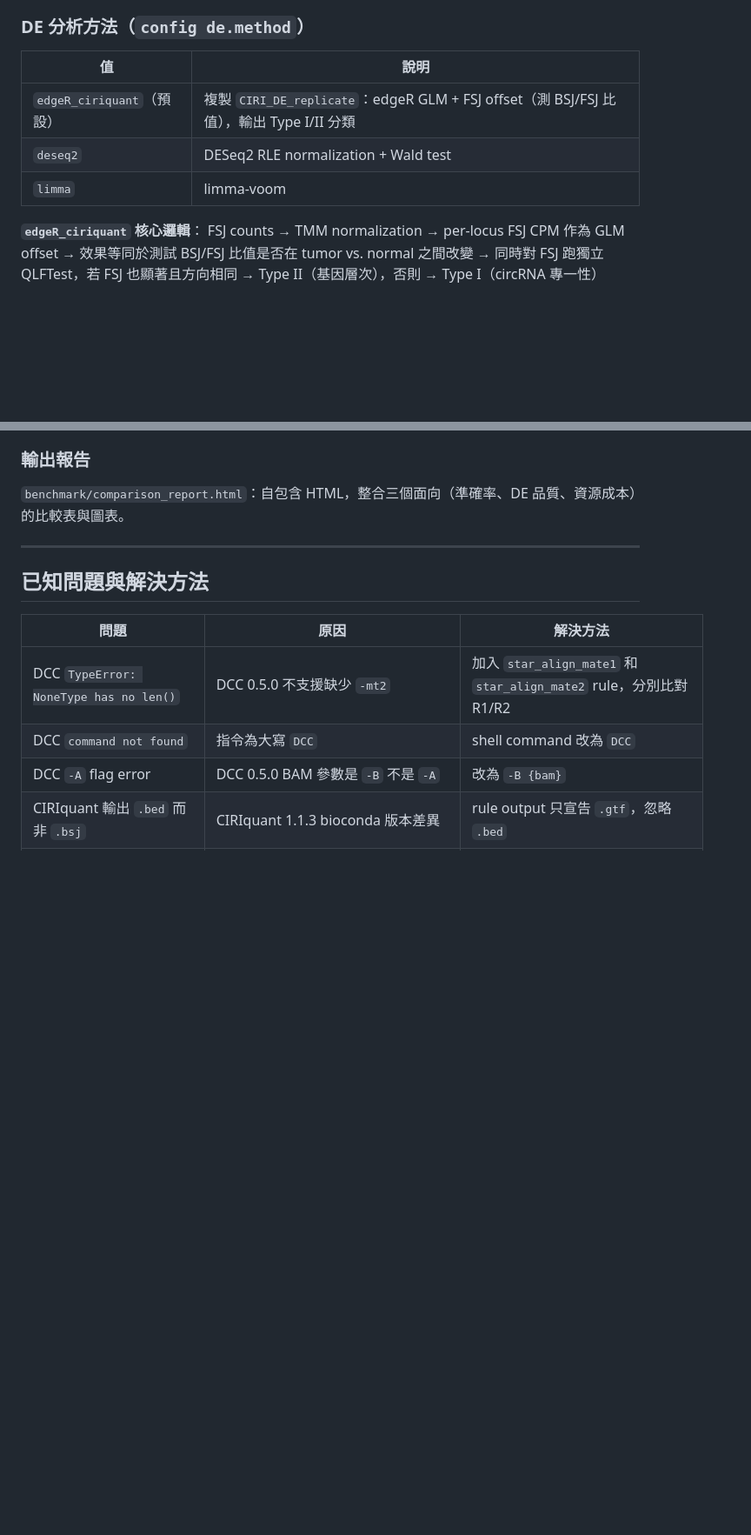
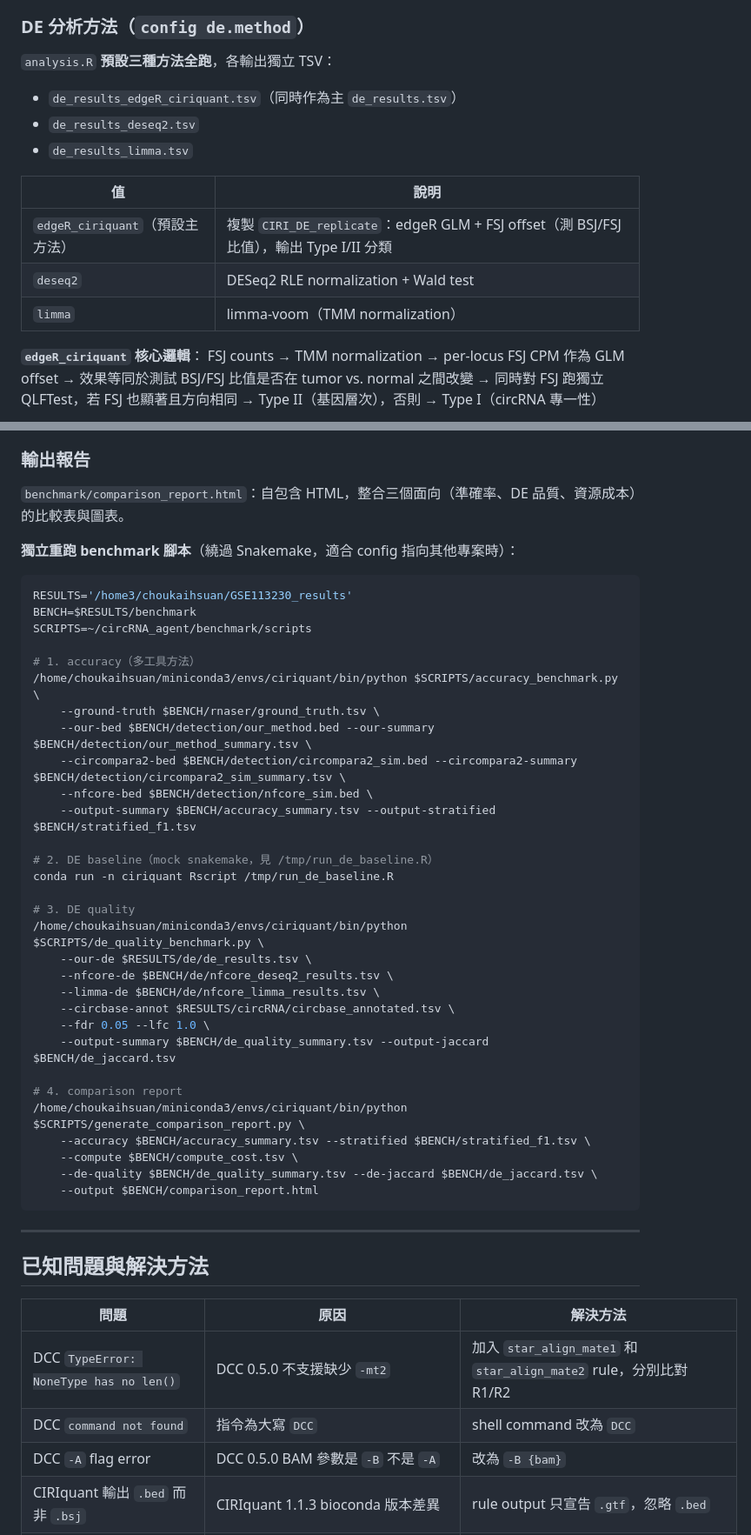
Before and after one commit to choukaihsuan/circRNA_agent, a Markdown page: CLAUDE.md, 2 parts joined by grey strips. Shown at 87% size. Drawn GitHub-style; blank space fills up the shorter version.

````diff
--- a/CLAUDE.md
+++ b/CLAUDE.md
@@ -240,11 +240,16 @@ biomarker_score = (sig_norm + fc_norm + conf_norm + known_bonus + mirna_norm + r
 
 ### DE 分析方法（`config de.method`）
 
+`analysis.R` **預設三種方法全跑**，各輸出獨立 TSV：
+- `de_results_edgeR_ciriquant.tsv`（同時作為主 `de_results.tsv`）
+- `de_results_deseq2.tsv`
+- `de_results_limma.tsv`
+
 | 值 | 說明 |
 |----|------|
-| `edgeR_ciriquant`（預設）| 複製 `CIRI_DE_replicate`：edgeR GLM + FSJ offset（測 BSJ/FSJ 比值），輸出 Type I/II 分類 |
+| `edgeR_ciriquant`（預設主方法）| 複製 `CIRI_DE_replicate`：edgeR GLM + FSJ offset（測 BSJ/FSJ 比值），輸出 Type I/II 分類 |
 | `deseq2` | DESeq2 RLE normalization + Wald test |
-| `limma` | limma-voom |
+| `limma` | limma-voom（TMM normalization）|
 
 **`edgeR_ciriquant` 核心邏輯**：
 FSJ counts → TMM normalization → per-locus FSJ CPM 作為 GLM offset
@@ -591,6 +610,40 @@ GSE55872 的 FASTQs 由 `bench_download` rule 從 **EBI FTP** 自動下載，無
 ### 輸出報告
 
 `benchmark/comparison_report.html`：自包含 HTML，整合三個面向（準確率、DE 品質、資源成本）的比較表與圖表。
+
+**獨立重跑 benchmark 腳本**（繞過 Snakemake，適合 config 指向其他專案時）：
+```bash
+RESULTS='/home3/choukaihsuan/GSE113230_results'
+BENCH=$RESULTS/benchmark
+SCRIPTS=~/circRNA_agent/benchmark/scripts
+
+# 1. accuracy（多工具方法）
+/home/choukaihsuan/miniconda3/envs/ciriquant/bin/python $SCRIPTS/accuracy_benchmark.py \
+    --ground-truth $BENCH/rnaser/ground_truth.tsv \
+    --our-bed $BENCH/detection/our_method.bed --our-summary $BENCH/detection/our_method_summary.tsv \
+    --circompara2-bed $BENCH/detection/circompara2_sim.bed --circompara2-summary $BENCH/detection/circompara2_sim_summary.tsv \
+    --nfcore-bed $BENCH/detection/nfcore_sim.bed \
+    --output-summary $BENCH/accuracy_summary.tsv --output-stratified $BENCH/stratified_f1.tsv
+
+# 2. DE baseline（mock snakemake，見 /tmp/run_de_baseline.R）
+conda run -n ciriquant Rscript /tmp/run_de_baseline.R
+
+# 3. DE quality
+/home/choukaihsuan/miniconda3/envs/ciriquant/bin/python $SCRIPTS/de_quality_benchmark.py \
+    --our-de $RESULTS/de/de_results.tsv \
+    --nfcore-de $BENCH/de/nfcore_deseq2_results.tsv \
+    --limma-de $BENCH/de/nfcore_limma_results.tsv \
+    --circbase-annot $RESULTS/circRNA/circbase_annotated.tsv \
+    --fdr 0.05 --lfc 1.0 \
+    --output-summary $BENCH/de_quality_summary.tsv --output-jaccard $BENCH/de_jaccard.tsv
+
+# 4. comparison report
+/home/choukaihsuan/miniconda3/envs/ciriquant/bin/python $SCRIPTS/generate_comparison_report.py \
+    --accuracy $BENCH/accuracy_summary.tsv --stratified $BENCH/stratified_f1.tsv \
+    --compute $BENCH/compute_cost.tsv \
+    --de-quality $BENCH/de_quality_summary.tsv --de-jaccard $BENCH/de_jaccard.tsv \
+    --output $BENCH/comparison_report.html
+```
 
 ---
 
````
Also changed, not shown: other parts of CLAUDE.md (+58 -26 lines).
